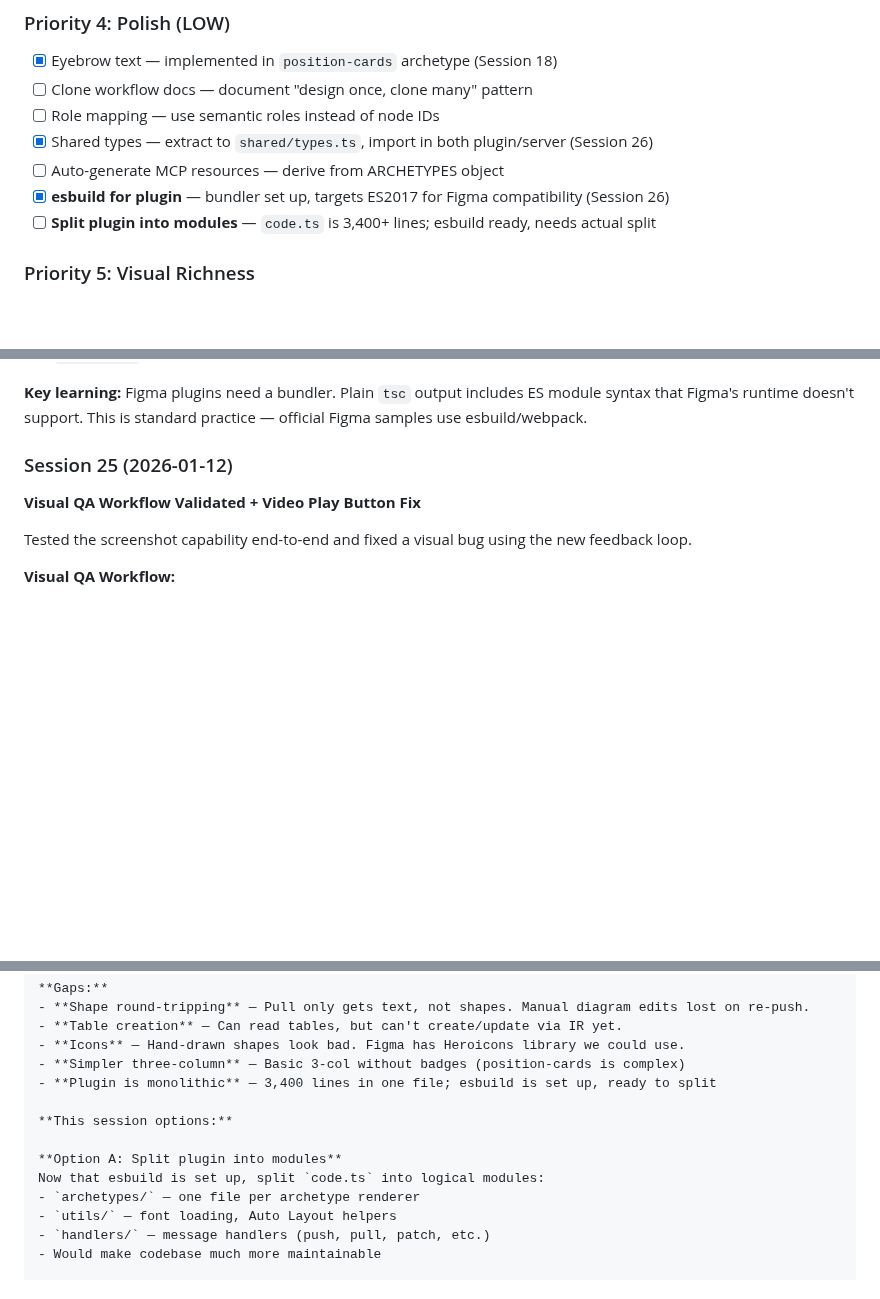
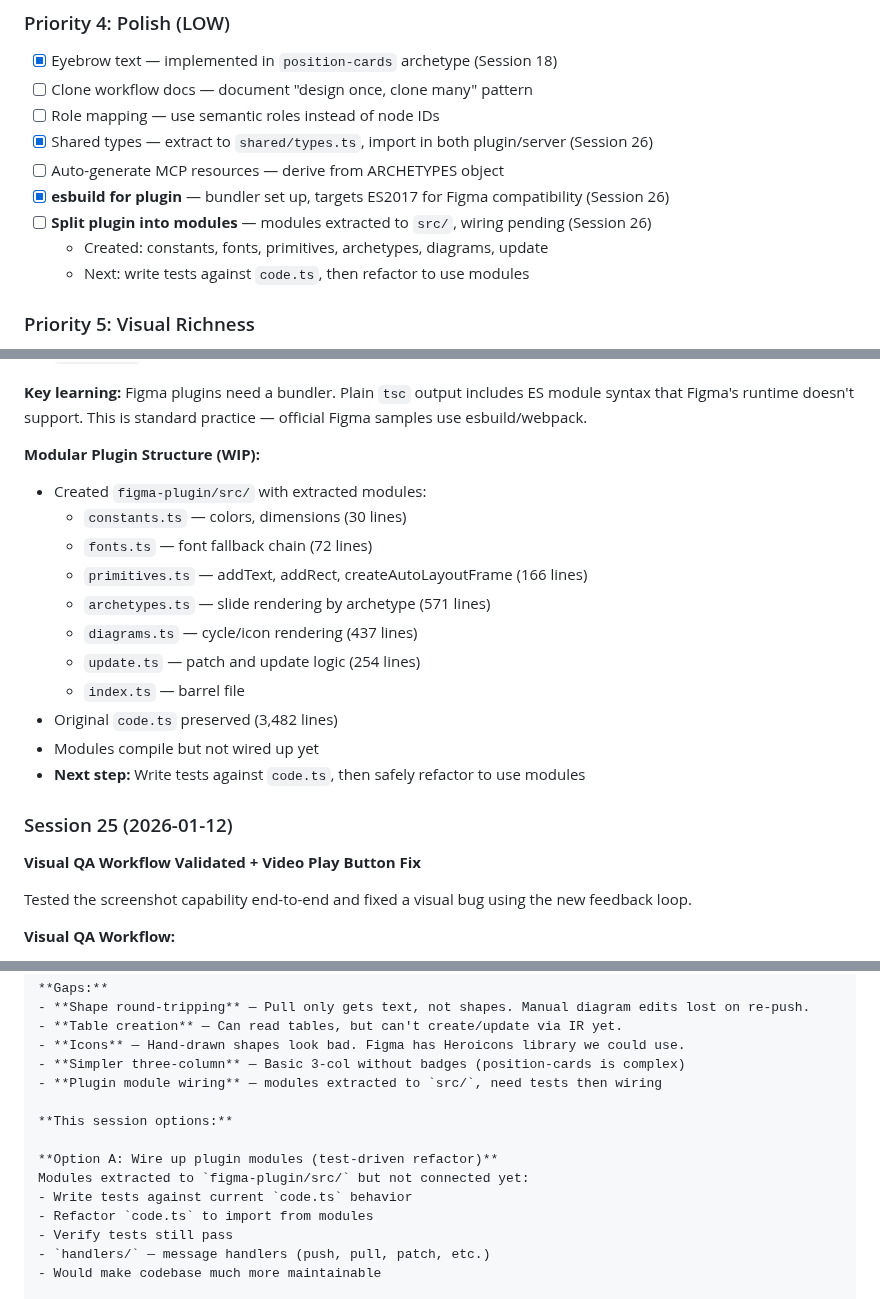
Before and after one commit to mattcreager/monorail-mcp, a Markdown page: PLAN.md, 3 parts joined by grey strips. GitHub-like rendering; blank space fills up the shorter version.

Commit message:
Update PLAN.md with Session 26 module structure work

```diff
--- a/PLAN.md
+++ b/PLAN.md
@@ -123,7 +123,9 @@ An MCP tool that lets Claude and humans collaborate on presentation decks in Fig
 - [x] Shared types — extract to `shared/types.ts`, import in both plugin/server (Session 26)
 - [ ] Auto-generate MCP resources — derive from ARCHETYPES object
 - [x] **esbuild for plugin** — bundler set up, targets ES2017 for Figma compatibility (Session 26)
-- [ ] **Split plugin into modules** — `code.ts` is 3,400+ lines; esbuild ready, needs actual split
+- [ ] **Split plugin into modules** — modules extracted to `src/`, wiring pending (Session 26)
+  - Created: constants, fonts, primitives, archetypes, diagrams, update
+  - Next: write tests against `code.ts`, then refactor to use modules
 
 ### Priority 5: Visual Richness
 - [x] **SVG support in IR** — `visual: { type: "svg", content: "..." }` with `createNodeFromSvg()`. Works but quality is poor — text wrapping unpredictable, positioning blind. (Session 21)
@@ -195,6 +197,19 @@ Addressed key technical debt items from the codebase review.
 - `.gitignore` — ignore generated files
 
 **Key learning:** Figma plugins need a bundler. Plain `tsc` output includes ES module syntax that Figma's runtime doesn't support. This is standard practice — official Figma samples use esbuild/webpack.
+
+**Modular Plugin Structure (WIP):**
+- Created `figma-plugin/src/` with extracted modules:
+  - `constants.ts` — colors, dimensions (30 lines)
+  - `fonts.ts` — font fallback chain (72 lines)
+  - `primitives.ts` — addText, addRect, createAutoLayoutFrame (166 lines)
+  - `archetypes.ts` — slide rendering by archetype (571 lines)
+  - `diagrams.ts` — cycle/icon rendering (437 lines)
+  - `update.ts` — patch and update logic (254 lines)
+  - `index.ts` — barrel file
+- Original `code.ts` preserved (3,482 lines)
+- Modules compile but not wired up yet
+- **Next step:** Write tests against `code.ts`, then safely refactor to use modules
 
 ### Session 25 (2026-01-12)
 **Visual QA Workflow Validated + Video Play Button Fix**
@@ -814,14 +829,15 @@ I'm working on Monorail — Claude + human collaboration on decks via Figma.
 - **Table creation** — Can read tables, but can't create/update via IR yet.
 - **Icons** — Hand-drawn shapes look bad. Figma has Heroicons library we could use.
 - **Simpler three-column** — Basic 3-col without badges (position-cards is complex)
-- **Plugin is monolithic** — 3,400 lines in one file; esbuild is set up, ready to split
+- **Plugin module wiring** — modules extracted to `src/`, need tests then wiring
 
 **This session options:**
 
-**Option A: Split plugin into modules**
-Now that esbuild is set up, split `code.ts` into logical modules:
-- `archetypes/` — one file per archetype renderer
-- `utils/` — font loading, Auto Layout helpers
+**Option A: Wire up plugin modules (test-driven refactor)**
+Modules extracted to `figma-plugin/src/` but not connected yet:
+- Write tests against current `code.ts` behavior
+- Refactor `code.ts` to import from modules
+- Verify tests still pass
 - `handlers/` — message handlers (push, pull, patch, etc.)
 - Would make codebase much more maintainable
 
```
